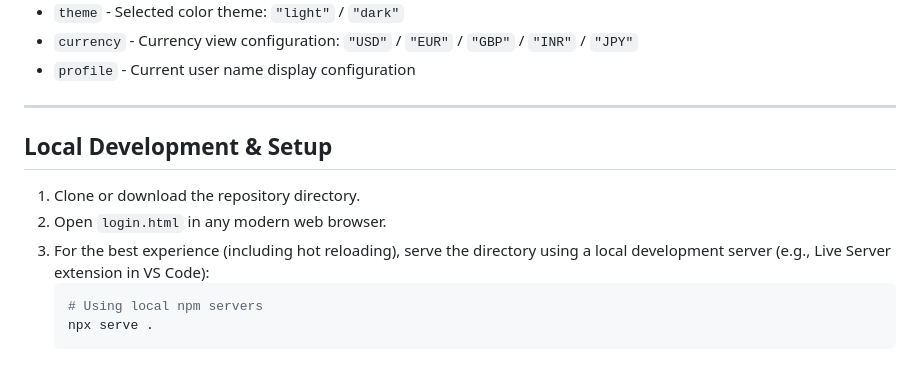
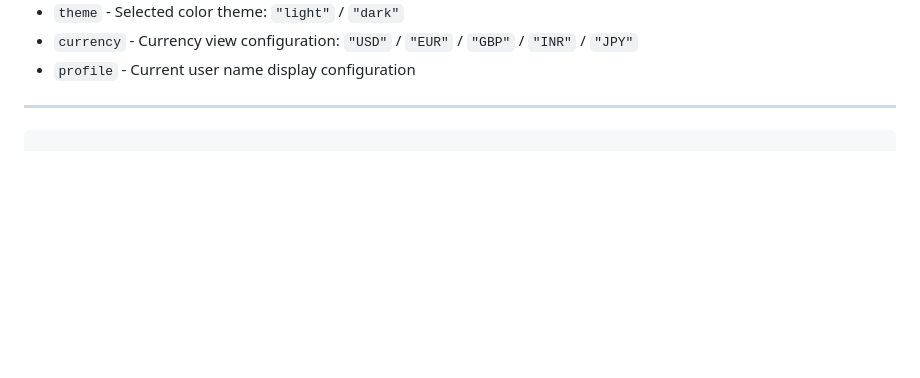
Before and after one commit to anantdevshukla/fintrack, a Markdown page: README.md, the part around the change. Rendered like a GitHub page; blank space fills up the shorter version.

````diff
--- a/README.md
+++ b/README.md
@@ -64,12 +64,5 @@ The app uses standard keys to write, read, and manage states in the browser's Lo
 
 ---
 
-## Local Development & Setup
 
-1. Clone or download the repository directory.
-2. Open `login.html` in any modern web browser.
-3. For the best experience (including hot reloading), serve the directory using a local development server (e.g., Live Server extension in VS Code):
-   ```bash
-   # Using local npm servers
-   npx serve .
    ```
````
